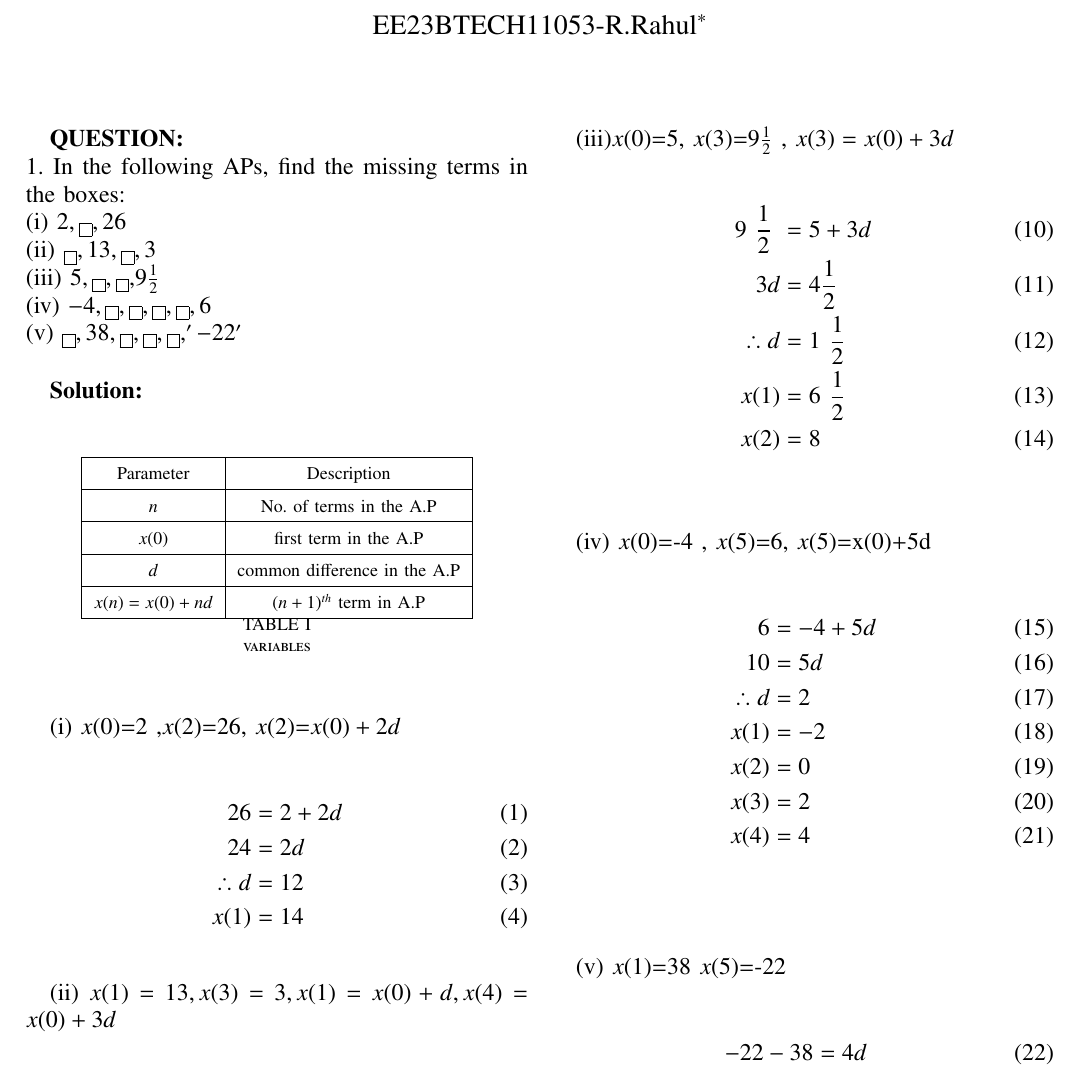
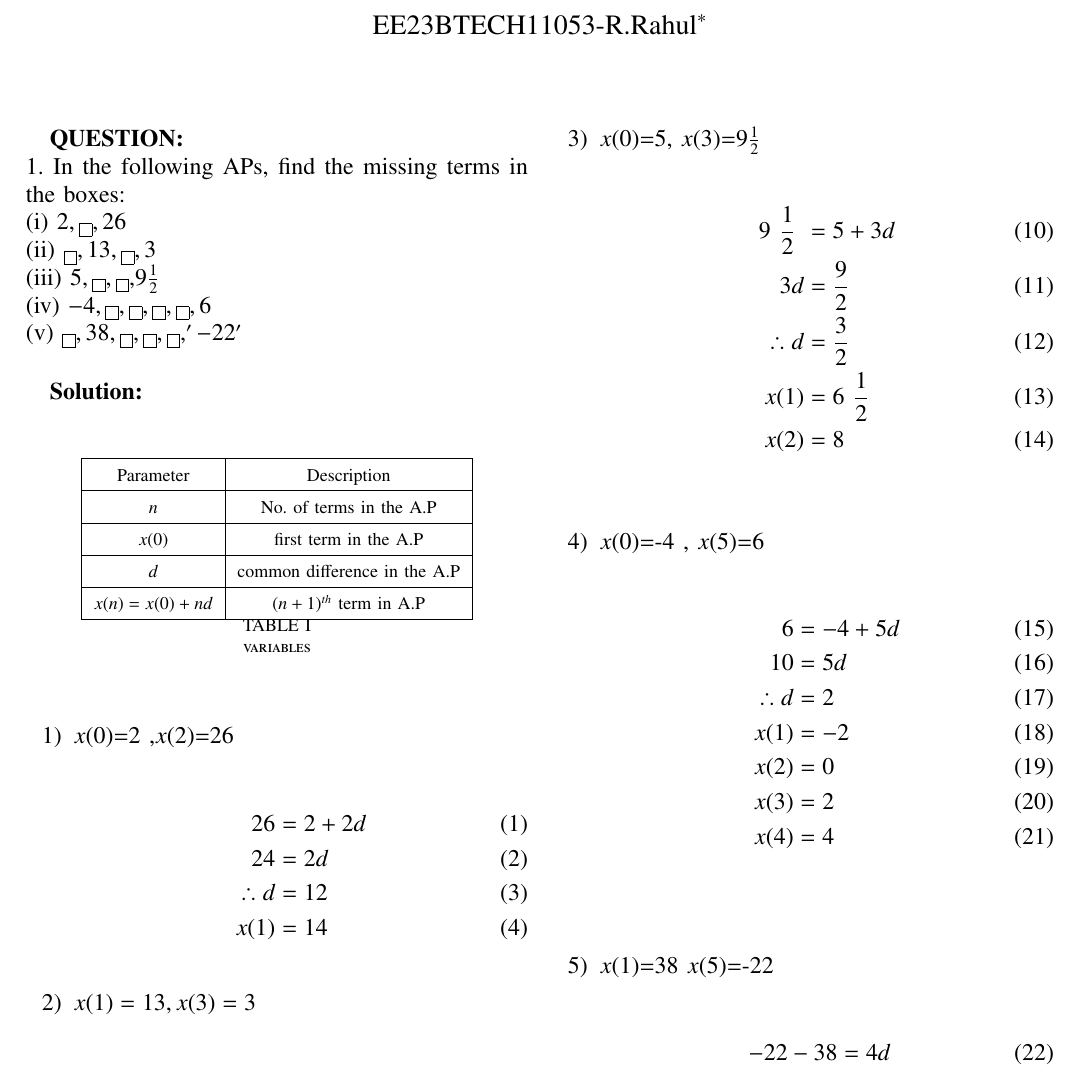
Before and after one commit to Rahul6819/Signals-and-systems-Assignments, a LaTeX paper (10/main.tex): part of page 1 of 2, cut so that both start at the same text. Compiled offline with pdfLaTeX.

Commit message:
Add files via upload

```diff
--- a/10/main.tex
+++ b/10/main.tex
@@ -63,8 +63,10 @@
 \textbf{Solution:}\\
 \input{Tables/table.tex}
 
+\begin{enumerate}
+    \item
 
-     (i) $x(0)$=2 ,$x(2)$=26, $x(2)$=$x(0)+2d$\\
+      $x(0)$=2 ,$x(2)$=26\\
      \begin{align}
           26&=2+2d\\
         24&=2d \\
@@ -73,8 +75,8 @@
      \end{align}
 
          \vspace{0.25cm}
-
-     (ii) $x(1)=13,x(3)=3, x(1)=x(0)+d, x(4)=x(0)+3d$\\
+     \item
+      $x(1)=13,x(3)=3$\\
      \begin{align}
          3-13&=2d\\
            -10&=2d\\
@@ -83,18 +85,18 @@
             x(2)&=8
      \end{align}
             \vspace{0.25cm}
-
-     (iii)$x(0)$=5, $x(3)$=9\(\frac{1}{2}\) , $x(3)=x(0)+3d$\\
+       \item
+     $x(0)$=5, $x(3)$=9\(\frac{1}{2}\)\\
      \begin{align}
            9\ \frac{1}{2}\ &=5+3d \\
-           3d&=4\frac{1}{2}\\
-           \therefore d&=1\ \frac{1}{2}\ \\
+           3d&=\frac{9}{2}\\
+           \therefore d&=\frac{3}{2}\ \\
           x(1)&=6\ \frac{1}{2}\\
           x(2)&=8
      \end{align}
           \vspace{0.25cm}
-
-     (iv) $x(0)$=-4 , $x(5)$=6, $x(5)$=x(0)+5d\\
+      \item
+      $x(0)$=-4 , $x(5)$=6 \\
 \begin{align}
      6&=-4+5d\\
      10&=5d\\
@@ -105,8 +107,8 @@
           x(4)&=4
 \end{align}
           \\ \vspace{0.25cm}
-
-     (v)  $x(1)$=38 $x(5)$=-22 \\
+       \item
+       $x(1)$=38 $x(5)$=-22 \\
      \begin{align}
          -22-38&=4d\\
           -60&=4d\\
```
Also changed, not shown: 10/main.pdf, 10/main.tex (2 more changed lines).
